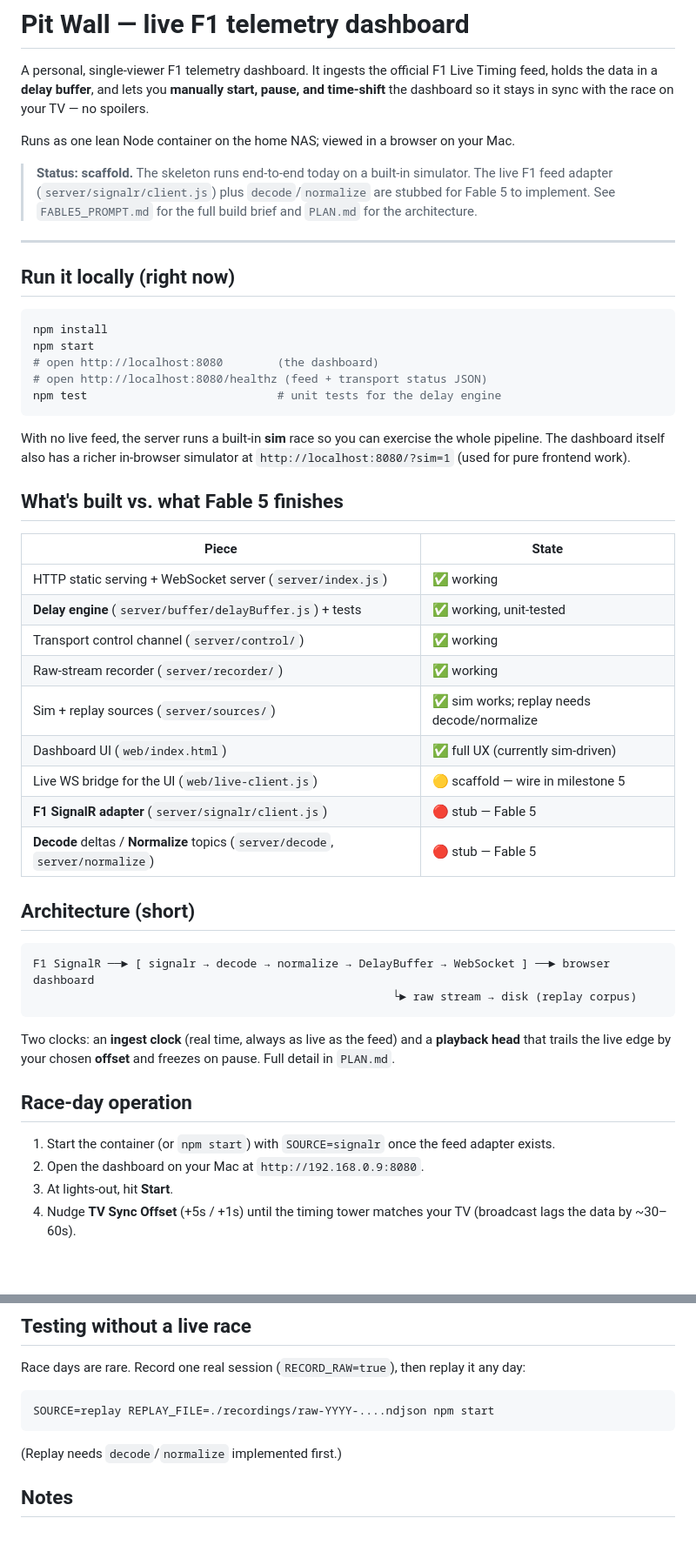
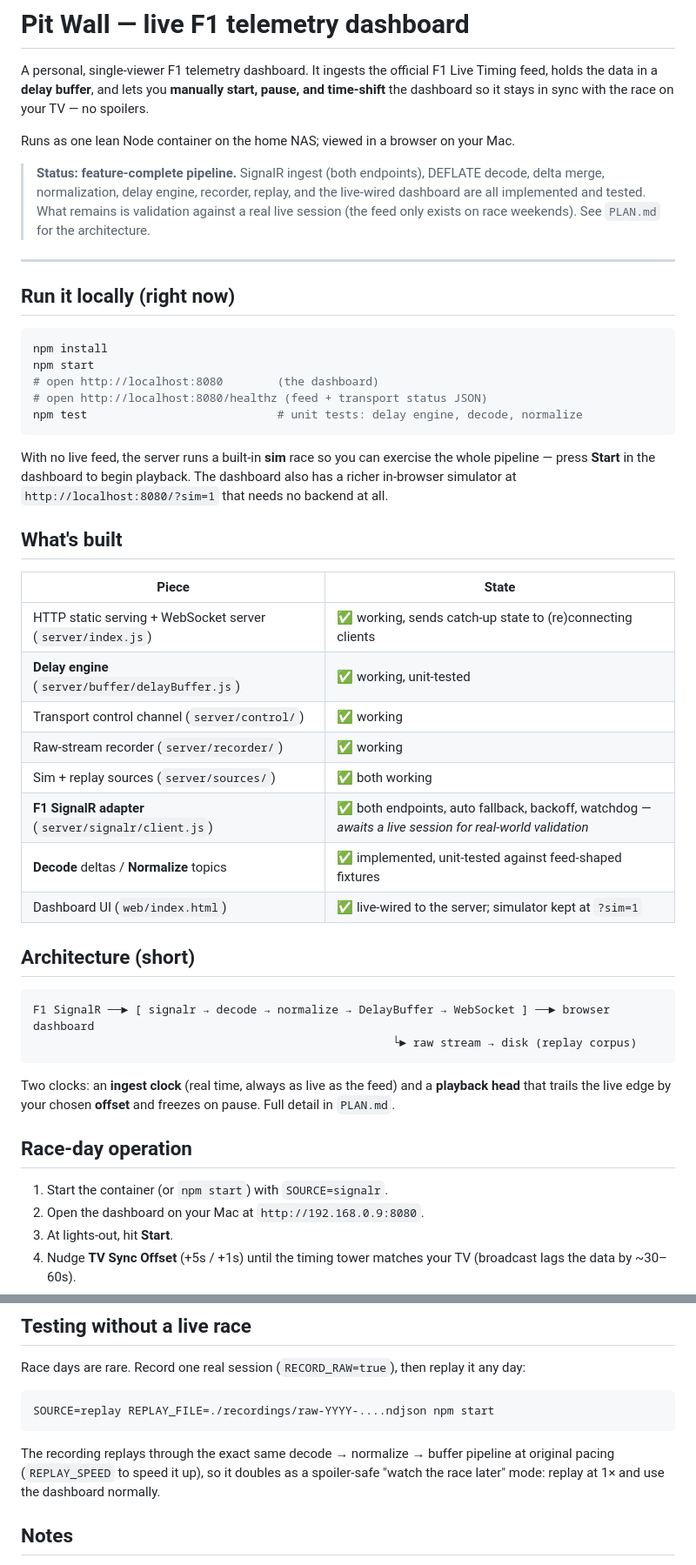
Before and after one commit to jamisonhill/pit-wall, a Markdown page: README.md, 2 parts joined by grey strips. Shown at 87% size. Rendered like a GitHub page; blank space fills up the shorter version.

Commit message:
Update README to reflect the implemented pipeline
Co-Authored-By: Claude Fable 5 <noreply@anthropic.com>
Claude-Session: https://claude.ai/code/session_01K6Km9FeyL1SD1bUr6sVN6C

````diff
--- a/README.md
+++ b/README.md
@@ -6,10 +6,10 @@ time-shift** the dashboard so it stays in sync with the race on your TV — no s
 
 Runs as one lean Node container on the home NAS; viewed in a browser on your Mac.
 
-> **Status: scaffold.** The skeleton runs end-to-end today on a built-in simulator. The
-> live F1 feed adapter (`server/signalr/client.js`) plus `decode`/`normalize` are stubbed
-> for Fable 5 to implement. See `FABLE5_PROMPT.md` for the full build brief and `PLAN.md`
-> for the architecture.
+> **Status: feature-complete pipeline.** SignalR ingest (both endpoints), DEFLATE decode,
+> delta merge, normalization, delay engine, recorder, replay, and the live-wired dashboard
+> are all implemented and tested. What remains is validation against a real live session
+> (the feed only exists on race weekends). See `PLAN.md` for the architecture.
 
 ---
 
@@ -20,26 +20,25 @@ npm install
 npm start
 # open http://localhost:8080        (the dashboard)
 # open http://localhost:8080/healthz (feed + transport status JSON)
-npm test                            # unit tests for the delay engine
+npm test                            # unit tests: delay engine, decode, normalize
 ```
 
 With no live feed, the server runs a built-in **sim** race so you can exercise the whole
-pipeline. The dashboard itself also has a richer in-browser simulator at
-`http://localhost:8080/?sim=1` (used for pure frontend work).
+pipeline — press **Start** in the dashboard to begin playback. The dashboard also has a
+richer in-browser simulator at `http://localhost:8080/?sim=1` that needs no backend at all.
 
-## What's built vs. what Fable 5 finishes
+## What's built
 
 | Piece | State |
 |---|---|
-| HTTP static serving + WebSocket server (`server/index.js`) | ✅ working |
-| **Delay engine** (`server/buffer/delayBuffer.js`) + tests | ✅ working, unit-tested |
+| HTTP static serving + WebSocket server (`server/index.js`) | ✅ working, sends catch-up state to (re)connecting clients |
+| **Delay engine** (`server/buffer/delayBuffer.js`) | ✅ working, unit-tested |
 | Transport control channel (`server/control/`) | ✅ working |
 | Raw-stream recorder (`server/recorder/`) | ✅ working |
-| Sim + replay sources (`server/sources/`) | ✅ sim works; replay needs decode/normalize |
-| Dashboard UI (`web/index.html`) | ✅ full UX (currently sim-driven) |
-| Live WS bridge for the UI (`web/live-client.js`) | 🟡 scaffold — wire in milestone 5 |
-| **F1 SignalR adapter** (`server/signalr/client.js`) | 🔴 stub — Fable 5 |
-| **Decode** deltas / **Normalize** topics (`server/decode`, `server/normalize`) | 🔴 stub — Fable 5 |
+| Sim + replay sources (`server/sources/`) | ✅ both working |
+| **F1 SignalR adapter** (`server/signalr/client.js`) | ✅ both endpoints, auto fallback, backoff, watchdog — *awaits a live session for real-world validation* |
+| **Decode** deltas / **Normalize** topics | ✅ implemented, unit-tested against feed-shaped fixtures |
+| Dashboard UI (`web/index.html`) | ✅ live-wired to the server; simulator kept at `?sim=1` |
 
 ## Architecture (short)
 
@@ -54,7 +53,7 @@ in `PLAN.md`.
 
 ## Race-day operation
 
-1. Start the container (or `npm start`) with `SOURCE=signalr` once the feed adapter exists.
+1. Start the container (or `npm start`) with `SOURCE=signalr`.
 2. Open the dashboard on your Mac at `http://192.168.0.9:8080`.
 3. At lights-out, hit **Start**.
 4. Nudge **TV Sync Offset** (+5s / +1s) until the timing tower matches your TV (broadcast
@@ -93,7 +92,9 @@ Race days are rare. Record one real session (`RECORD_RAW=true`), then replay it
 SOURCE=replay REPLAY_FILE=./recordings/raw-YYYY-....ndjson npm start
 ```
 
-(Replay needs `decode`/`normalize` implemented first.)
+The recording replays through the exact same decode → normalize → buffer pipeline at
+original pacing (`REPLAY_SPEED` to speed it up), so it doubles as a spoiler-safe
+"watch the race later" mode: replay at 1× and use the dashboard normally.
 
 ## Notes
 
````
Also changed, not shown: other parts of README.md (+1 -1 lines).
